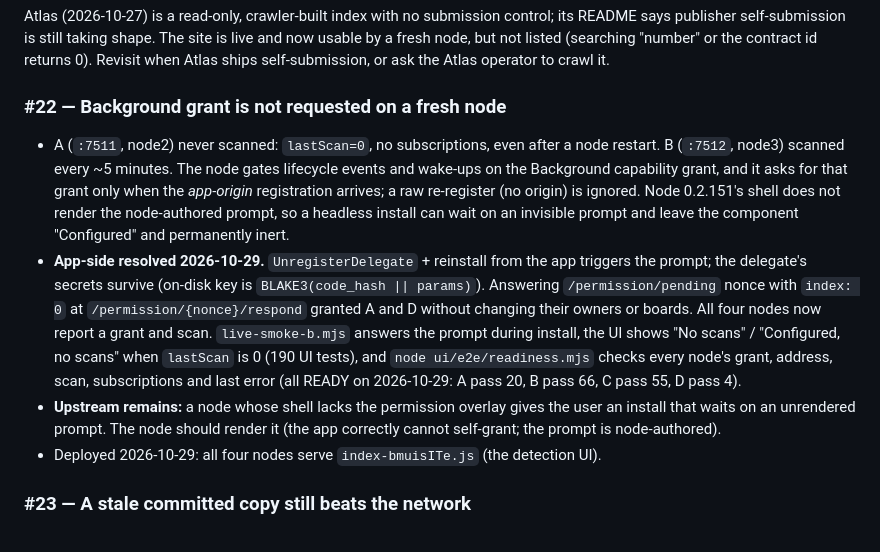
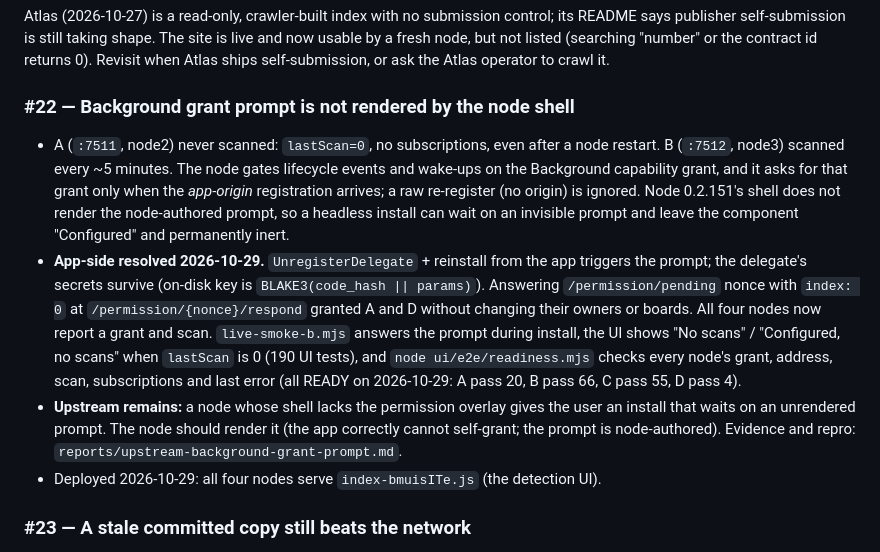
Before and after one commit to paulrd/number, a Markdown page: BACKLOG.md, the part around the change. Rendered like a GitHub page.

```diff
--- a/BACKLOG.md
+++ b/BACKLOG.md
@@ -519,7 +519,7 @@ site is live and now usable by a fresh node, but not listed (searching "number"
 or the contract id returns 0). Revisit when Atlas ships self-submission, or ask
 the Atlas operator to crawl it.
 
-### #22 — Background grant is not requested on a fresh node
+### #22 — Background grant prompt is not rendered by the node shell
 
 - A (`:7511`, node2) never scanned: `lastScan=0`, no subscriptions, even after a
   node restart. B (`:7512`, node3) scanned every ~5 minutes. The node gates
@@ -541,6 +541,7 @@ the Atlas operator to crawl it.
 - **Upstream remains:** a node whose shell lacks the permission overlay gives
   the user an install that waits on an unrendered prompt. The node should
   render it (the app correctly cannot self-grant; the prompt is node-authored).
+  Evidence and repro: `reports/upstream-background-grant-prompt.md`.
 - Deployed 2026-10-29: all four nodes serve
   `index-bmuisITe.js` (the detection UI).
 
```
Also changed, not shown: reports/upstream-background-grant-prompt.md (added, +93 -0 lines).
